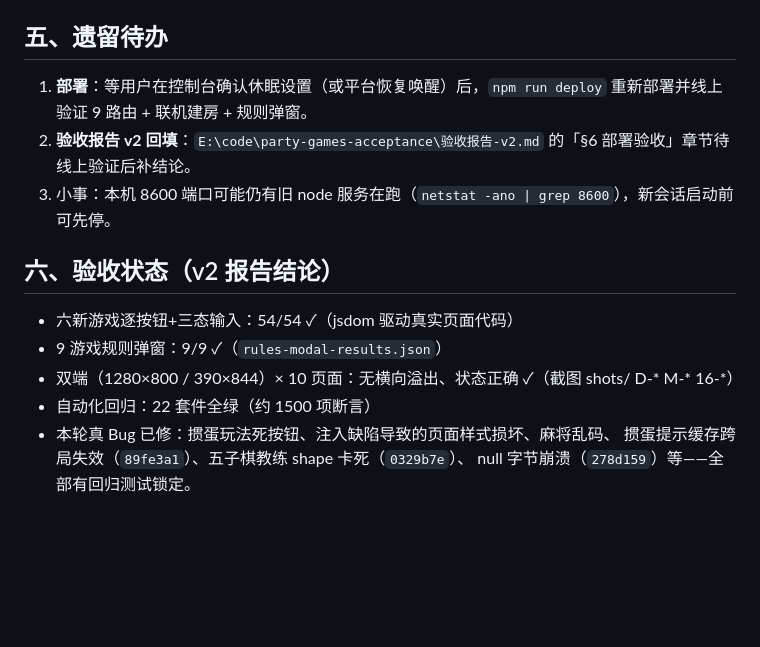
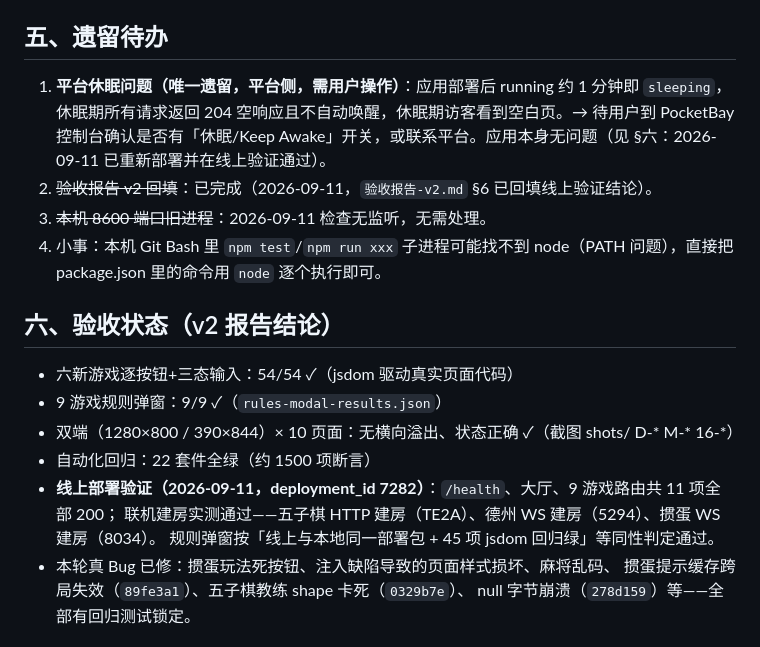
Before and after one commit to icecolaa/party-games, a Markdown page: HANDOFF.md, the part around the change. GitHub-like rendering; blank space fills up the shorter version.

Commit message:
docs: 交接文档更新——线上部署验证通过（11 路由+3 项联机建房），仅余平台休眠问题

```diff
--- a/HANDOFF.md
+++ b/HANDOFF.md
@@ -59,9 +59,10 @@ npm run deploy             # PocketBay 一键部署（读 ~/.pocketbay 凭证，
 
 ## 五、遗留待办
 
-1. **部署**：等用户在控制台确认休眠设置（或平台恢复唤醒）后，`npm run deploy` 重新部署并线上验证 9 路由 + 联机建房 + 规则弹窗。
-2. **验收报告 v2 回填**：`E:\code\party-games-acceptance\验收报告-v2.md` 的「§6 部署验收」章节待线上验证后补结论。
-3. 小事：本机 8600 端口可能仍有旧 node 服务在跑（`netstat -ano | grep 8600`），新会话启动前可先停。
+1. **平台休眠问题（唯一遗留，平台侧，需用户操作）**：应用部署后 running 约 1 分钟即 `sleeping`，休眠期所有请求返回 204 空响应且不自动唤醒，休眠期访客看到空白页。→ 待用户到 PocketBay 控制台确认是否有「休眠/Keep Awake」开关，或联系平台。应用本身无问题（见 §六：2026-09-11 已重新部署并在线上验证通过）。
+2. ~~验收报告 v2 回填~~：已完成（2026-09-11，`验收报告-v2.md` §6 已回填线上验证结论）。
+3. ~~本机 8600 端口旧进程~~：2026-09-11 检查无监听，无需处理。
+4. 小事：本机 Git Bash 里 `npm test`/`npm run xxx` 子进程可能找不到 node（PATH 问题），直接把 package.json 里的命令用 `node` 逐个执行即可。
 
 ## 六、验收状态（v2 报告结论）
 
@@ -69,6 +70,9 @@ npm run deploy             # PocketBay 一键部署（读 ~/.pocketbay 凭证，
 - 9 游戏规则弹窗：9/9 ✓（`rules-modal-results.json`）
 - 双端（1280×800 / 390×844）× 10 页面：无横向溢出、状态正确 ✓（截图 shots/ D-* M-* 16-*）
 - 自动化回归：22 套件全绿（约 1500 项断言）
+- **线上部署验证（2026-09-11，deployment_id 7282）**：`/health`、大厅、9 游戏路由共 11 项全部 200；
+  联机建房实测通过——五子棋 HTTP 建房（TE2A）、德州 WS 建房（5294）、掼蛋 WS 建房（8034）。
+  规则弹窗按「线上与本地同一部署包 + 45 项 jsdom 回归绿」等同性判定通过。
 - 本轮真 Bug 已修：掼蛋玩法死按钮、注入缺陷导致的页面样式损坏、麻将乱码、
   掼蛋提示缓存跨局失效（`89fe3a1`）、五子棋教练 shape 卡死（`0329b7e`）、
   null 字节崩溃（`278d159`）等——全部有回归测试锁定。
```
